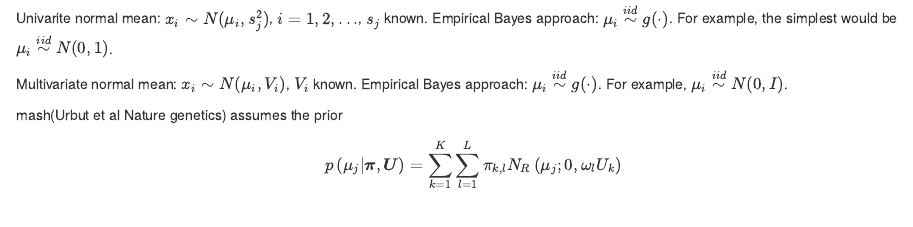
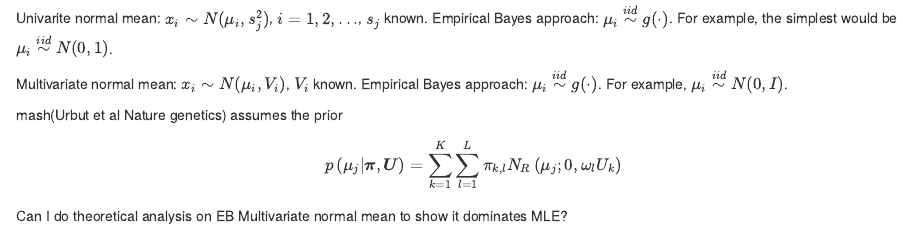
Before and after one commit to DongyueXie/misc, an R Markdown document (analysis/mash.Rmd): the page in a window 1100 px wide, from 240 px down. Rendered offline with R 4.5, knitr and Pandoc, with nearby package versions; drawn as R Markdown's standard HTML page in place of the format the file asks for.

Commit message:
wflow_publish("analysis/mash.Rmd")

```diff
--- a/analysis/mash.Rmd
+++ b/analysis/mash.Rmd
@@ -14,3 +14,5 @@ Univarite normal mean: $x_i\sim N(\mu_i,s_j^2)$, $i=1,2,...$, $s_j$ known. Empir
 Multivariate normal mean: $x_i\sim N(\mu_i,V_i)$, $V_i$ known. Empirical Bayes approach: $\mu_i\overset{iid}{\sim} g(\cdot)$. For example, $\mu_i\overset{iid}{\sim} N(0,I)$.
 
 mash(Urbut et al Nature genetics) assumes the prior $$p\left(\mu_{j} | \boldsymbol{\pi}, \boldsymbol{U}\right)=\sum_{k=1}^{K} \sum_{l=1}^{L} \pi_{k, l} N_{R}\left(\mu_{j} ; 0, \omega_{l} U_{k}\right)$$
+
+Can I do theoretical analysis on EB Multivariate normal mean to show it dominates MLE?
```
